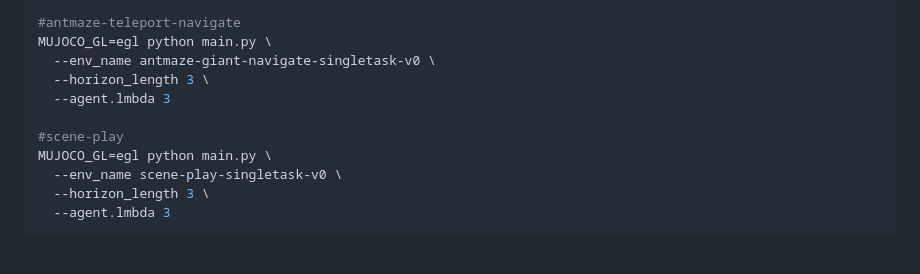
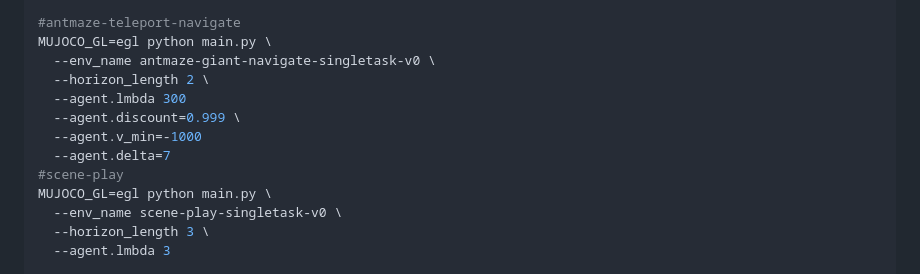
Before and after one commit to 9hyeon1225/van, a Markdown page: README.md, the part around the change. Rendered like a GitHub page; blank space fills up the shorter version.

```diff
--- a/README.md
+++ b/README.md
@@ -125,9 +125,11 @@ MUJOCO_GL=egl python main.py \
 #antmaze-teleport-navigate
 MUJOCO_GL=egl python main.py \
   --env_name antmaze-giant-navigate-singletask-v0 \
-  --horizon_length 3 \
-  --agent.lmbda 3
-
+  --horizon_length 2 \
+  --agent.lmbda 300
+  --agent.discount=0.999 \
+  --agent.v_min=-1000
+  --agent.delta=7
 #scene-play
 MUJOCO_GL=egl python main.py \
   --env_name scene-play-singletask-v0 \
```
